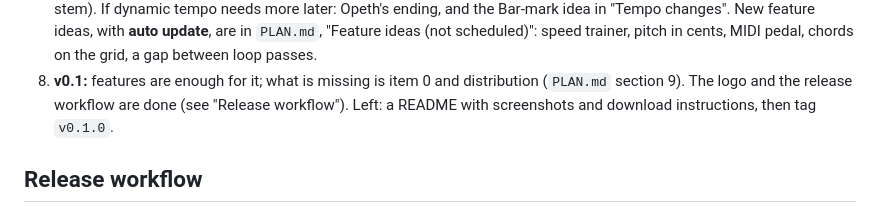
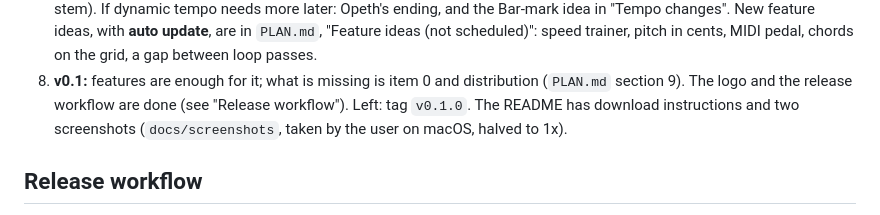
Before and after one commit to edarbieto/watershed, a Markdown page: docs/STATUS.md, the part around the change. GitHub-like rendering.

```diff
--- a/docs/STATUS.md
+++ b/docs/STATUS.md
@@ -168,8 +168,8 @@ later. **Phase 4** (the native `burn` + `wgpu` backend): 4.0 to 4.5, 4.7 and 4.8
    between loop passes.
 8. **v0.1:** features are enough for it; what is missing is item 0 and distribution
    (`PLAN.md` section 9). The logo and the release workflow are done (see "Release
-   workflow"). Left: a README
-   with screenshots and download instructions, then tag `v0.1.0`.
+   workflow"). Left: tag `v0.1.0`. The README has download instructions and two screenshots
+   (`docs/screenshots`, taken by the user on macOS, halved to 1x).
 
 ## Release workflow
 
```
Also changed, not shown: README.md (+35 -8 lines), docs/screenshots/player.png (added), docs/screenshots/separation.png (added).
